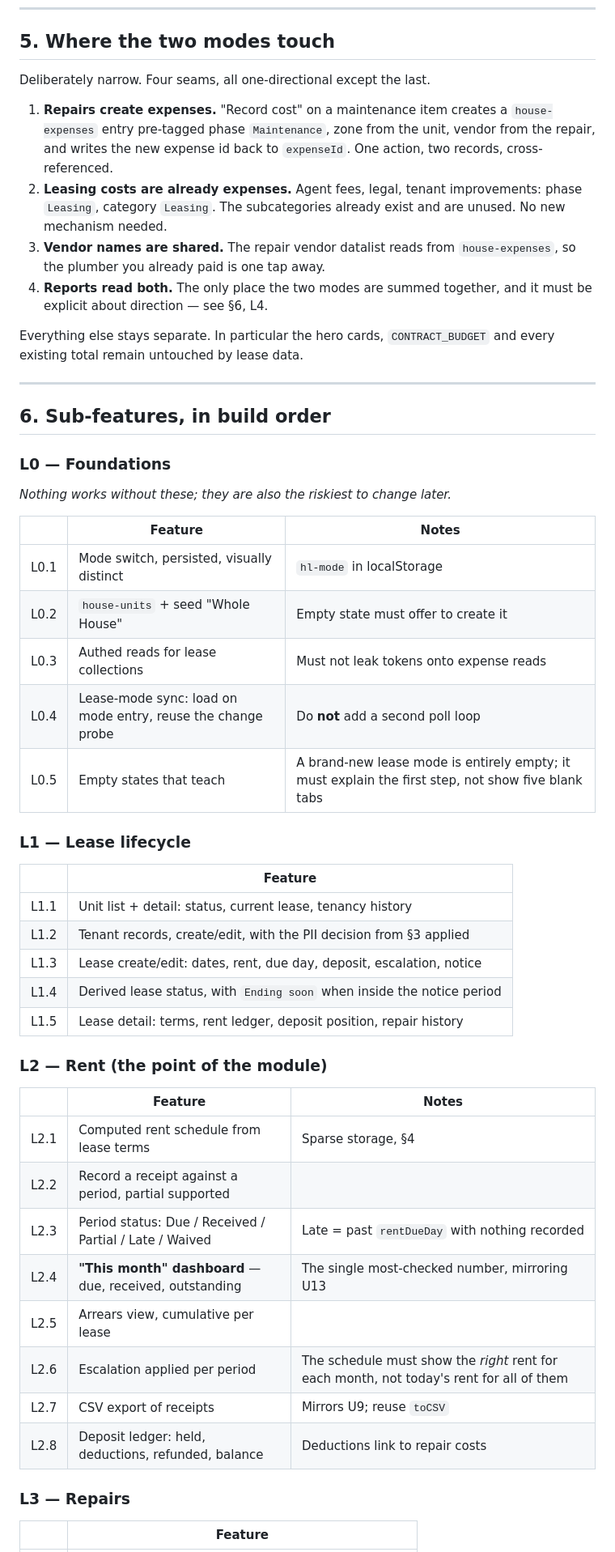
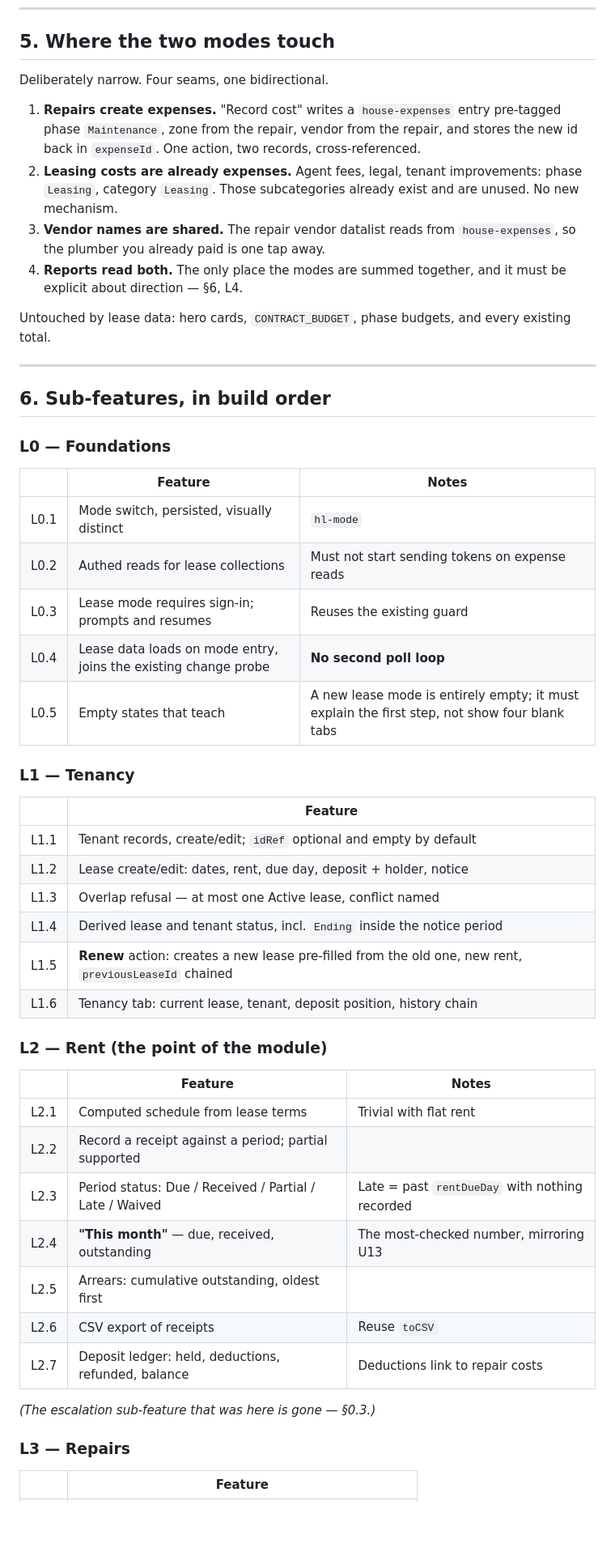
Before and after one commit to priyanujdeka2018-ship-it/Ledger, a Markdown page: CCC/House/LEASE_MODE_PLAN.md, the part around one of its changes. Shown at 81% size. Drawn GitHub-style; blank space fills up the shorter version.

```diff
--- a/CCC/House/LEASE_MODE_PLAN.md
+++ b/CCC/House/LEASE_MODE_PLAN.md
@@ -217,60 +216,61 @@ The states with **no document** are the interesting ones: due, or overdue.
 
 ## 5. Where the two modes touch
 
-Deliberately narrow. Four seams, all one-directional except the last.
+Deliberately narrow. Four seams, one bidirectional.
 
-1. **Repairs create expenses.** "Record cost" on a maintenance item creates a
-   `house-expenses` entry pre-tagged phase `Maintenance`, zone from the unit,
-   vendor from the repair, and writes the new expense id back to
-   `expenseId`. One action, two records, cross-referenced.
+1. **Repairs create expenses.** "Record cost" writes a `house-expenses` entry
+   pre-tagged phase `Maintenance`, zone from the repair, vendor from the
+   repair, and stores the new id back in `expenseId`. One action, two
+   records, cross-referenced.
 2. **Leasing costs are already expenses.** Agent fees, legal, tenant
-   improvements: phase `Leasing`, category `Leasing`. The subcategories
-   already exist and are unused. No new mechanism needed.
+   improvements: phase `Leasing`, category `Leasing`. Those subcategories
+   already exist and are unused. No new mechanism.
 3. **Vendor names are shared.** The repair vendor datalist reads from
    `house-expenses`, so the plumber you already paid is one tap away.
-4. **Reports read both.** The only place the two modes are summed together,
-   and it must be explicit about direction — see §6, L4.
+4. **Reports read both.** The only place the modes are summed together, and it
+   must be explicit about direction — §6, L4.
 
-Everything else stays separate. In particular the hero cards, `CONTRACT_BUDGET`
-and every existing total remain untouched by lease data.
+Untouched by lease data: hero cards, `CONTRACT_BUDGET`, phase budgets, and
+every existing total.
 
 ---
 
 ## 6. Sub-features, in build order
 
 ### L0 — Foundations
-*Nothing works without these; they are also the riskiest to change later.*
 
 | | Feature | Notes |
 |---|---|---|
-| L0.1 | Mode switch, persisted, visually distinct | `hl-mode` in localStorage |
-| L0.2 | `house-units` + seed "Whole House" | Empty state must offer to create it |
-| L0.3 | Authed reads for lease collections | Must not leak tokens onto expense reads |
-| L0.4 | Lease-mode sync: load on mode entry, reuse the change probe | Do **not** add a second poll loop |
-| L0.5 | Empty states that teach | A brand-new lease mode is entirely empty; it must explain the first step, not show five blank tabs |
+| L0.1 | Mode switch, persisted, visually distinct | `hl-mode` |
+| L0.2 | Authed reads for lease collections | Must not start sending tokens on expense reads |
+| L0.3 | Lease mode requires sign-in; prompts and resumes | Reuses the existing guard |
+| L0.4 | Lease data loads on mode entry, joins the existing change probe | **No second poll loop** |
+| L0.5 | Empty states that teach | A new lease mode is entirely empty; it must explain the first step, not show four blank tabs |
 
-### L1 — Lease lifecycle
+### L1 — Tenancy
 
 | | Feature |
 |---|---|
-| L1.1 | Unit list + detail: status, current lease, tenancy history |
-| L1.2 | Tenant records, create/edit, with the PII decision from §3 applied |
-| L1.3 | Lease create/edit: dates, rent, due day, deposit, escalation, notice |
-| L1.4 | Derived lease status, with `Ending soon` when inside the notice period |
-| L1.5 | Lease detail: terms, rent ledger, deposit position, repair history |
+| L1.1 | Tenant records, create/edit; `idRef` optional and empty by default |
+| L1.2 | Lease create/edit: dates, rent, due day, deposit + holder, notice |
+| L1.3 | Overlap refusal — at most one Active lease, conflict named |
+| L1.4 | Derived lease and tenant status, incl. `Ending` inside the notice period |
+| L1.5 | **Renew** action: creates a new lease pre-filled from the old one, new rent, `previousLeaseId` chained |
+| L1.6 | Tenancy tab: current lease, tenant, deposit position, history chain |
 
 ### L2 — Rent (the point of the module)
 
 | | Feature | Notes |
 |---|---|---|
-| L2.1 | Computed rent schedule from lease terms | Sparse storage, §4 |
-| L2.2 | Record a receipt against a period, partial supported | |
+| L2.1 | Computed schedule from lease terms | Trivial with flat rent |
+| L2.2 | Record a receipt against a period; partial supported | |
 | L2.3 | Period status: Due / Received / Partial / Late / Waived | Late = past `rentDueDay` with nothing recorded |
-| L2.4 | **"This month" dashboard** — due, received, outstanding | The single most-checked number, mirroring U13 |
-| L2.5 | Arrears view, cumulative per lease | |
-| L2.6 | Escalation applied per period | The schedule must show the *right* rent for each month, not today's rent for all of them |
-| L2.7 | CSV export of receipts | Mirrors U9; reuse `toCSV` |
-| L2.8 | Deposit ledger: held, deductions, refunded, balance | Deductions link to repair costs |
+| L2.4 | **"This month"** — due, received, outstanding | The most-checked number, mirroring U13 |
+| L2.5 | Arrears: cumulative outstanding, oldest first | |
+| L2.6 | CSV export of receipts | Reuse `toCSV` |
+| L2.7 | Deposit ledger: held, deductions, refunded, balance | Deductions link to repair costs |
+
+*(The escalation sub-feature that was here is gone — §0.3.)*
 
 ### L3 — Repairs
 
```
Also changed, not shown: other parts of CCC/House/LEASE_MODE_PLAN.md (+146 -166 lines).
